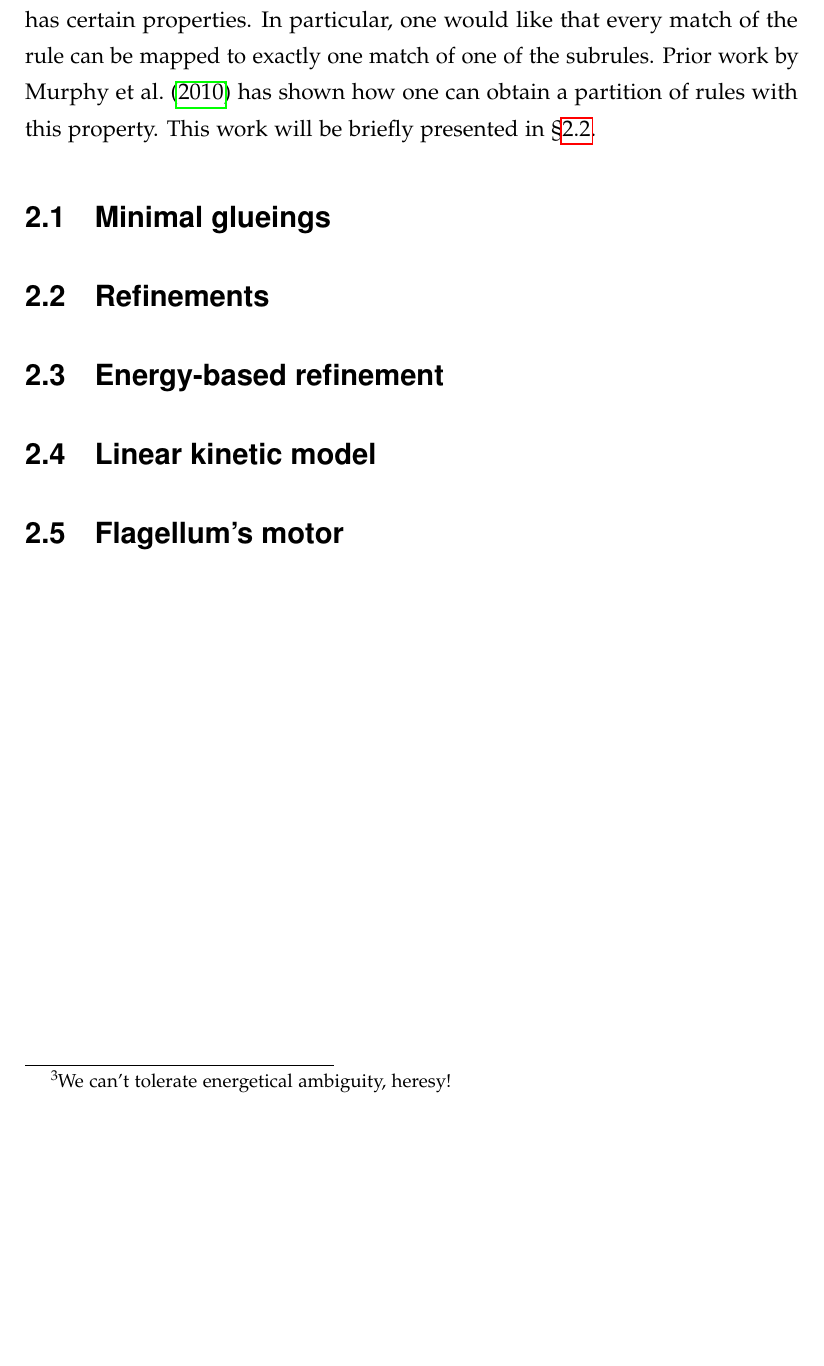
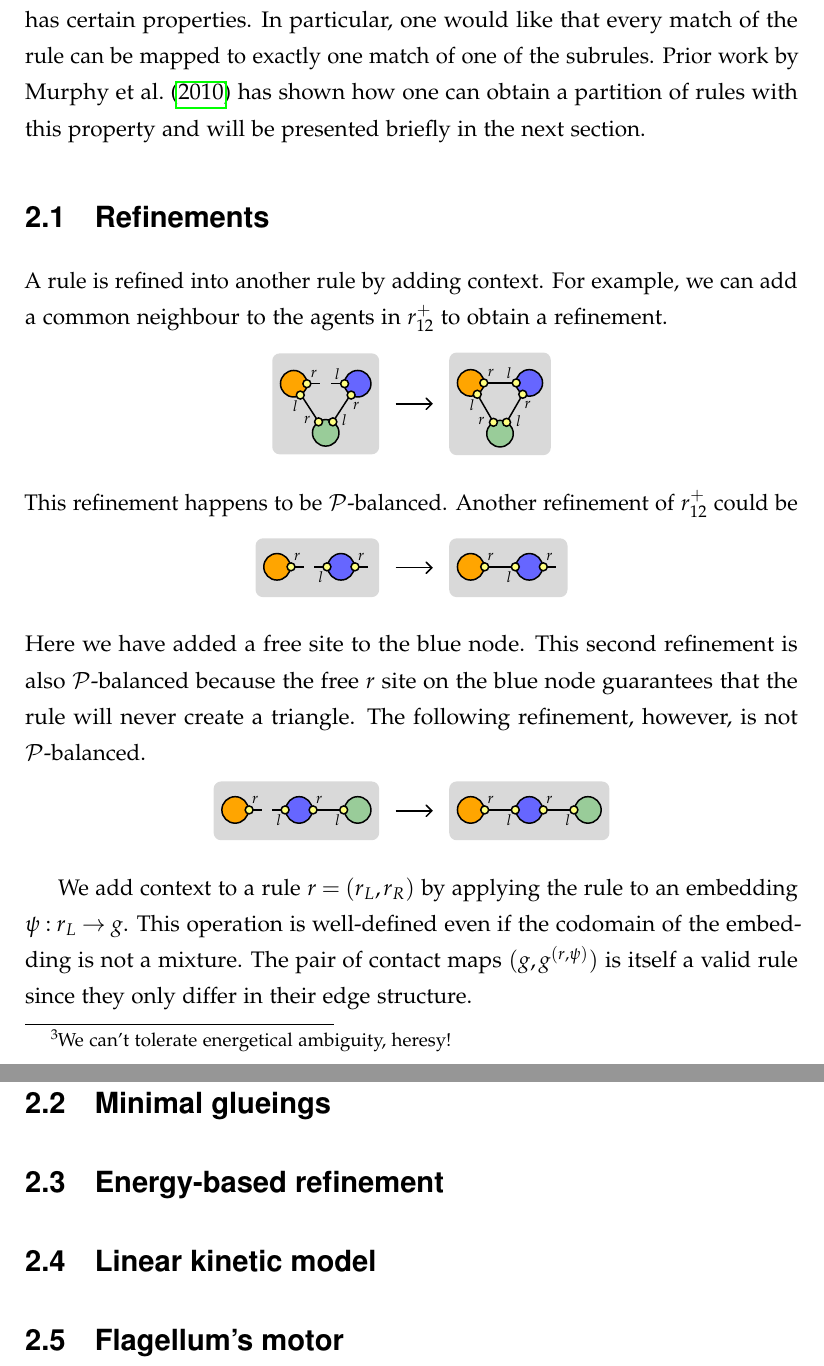
Before and after one commit to rhz/thesis, a LaTeX thesis (thesis.tex, which reads direct.tex): part of page 23 of 30 before the commit and two parts of pages 23 and 24 of 31 after it, the two joined at a grey line, cut so that both start at the same text, the shorter picture padded with empty space. Compiled offline with pdfLaTeX.

Commit message:
three examples of refinements and how to add context to a rule

```diff
--- a/direct.tex
+++ b/direct.tex
@@ -314,12 +305,191 @@ It is important that the partition of the rule
 has certain properties.
 In particular, one would like that every match of the rule
 can be mapped to exactly one match of one of the subrules.
-Prior work by \citet{refinement} has shown how % a simple way by which
-one can obtain a partition of rules with this property.
-This work will be briefly presented in \sct{refinements}.
+Prior work by \citet{refinement} has shown how
+one can obtain a partition of rules with this property
+and will be presented briefly in the next section. % \sct{refinements}.
+
+% For the partitioning of rules
+% we need a guiding principle.
 
 
+\section{Refinements}
+\label{sec:refinements}
 
+A rule is refined into another rule by adding context.
+For example, we can add a common neighbour
+to the agents in $r^+_{12}$ to obtain a refinement.
+\begin{center}
+  \begin{tikzpicture}
+    \node[grphnode,anchor=east] (lhs) at (0,0) {
+      \tikz[ingrphdiag]{
+        \e{0,0}{-56.944:1.1};
+        \e{0:1.2}{-56.944:1.1};
+        \begin{scope}[shift={(0,0)}]
+          \n[n1]{x}{0,0};
+          \e{x}{.5,0};
+          \site{r1}{0:7pt};
+          \site{l1}{-60:7pt};
+          \node at (-86:12pt) {\scriptsize $l$};
+          \node at (26:12pt) {\scriptsize $r$};
+        \end{scope}
+        \begin{scope}[shift={(0:1.2)}]
+          \n[n2]{y}{0,0};
+          \e{y}{-.5,0};
+          \site{r2}{180:7pt};
+          \site{l2}{-120:7pt};
+          \node at (154:12pt) {\scriptsize $l$};
+          \node at (-94:12pt) {\scriptsize $r$};
+        \end{scope}
+        \begin{scope}[shift={(-56.944:1.1)}]
+          \n[n3]{z}{0,0};
+          % angle is 66.111 deg
+          \site{r3}{123.0555:7pt};
+          \site{l3}{56.9445:7pt};
+          \node at (146:12pt) {\scriptsize $r$};
+          \node at (34:12pt) {\scriptsize $l$};
+        \end{scope}
+      }};
+    \path (lhs.east) +(.3,0) edge[rule] +(1,0)
+      +(1.3,0) coordinate (r);
+    \node[grphnode,anchor=west] (rhs) at (r) {
+      \tikz[ingrphdiag]{
+        \e{0,0}{0:1.1};
+        \e{0,0}{-60:1.1};
+        \e{0:1.1}{-60:1.1};
+        \begin{scope}[shift={(0,0)}]
+          \n[n1]{x}{0,0};
+          \site{r1}{0:7pt};
+          \site{l1}{-60:7pt};
+          \node at (-86:12pt) {\scriptsize $l$};
+          \node at (26:12pt) {\scriptsize $r$};
+        \end{scope}
+        \begin{scope}[shift={(0:1.1)}]
+          \n[n2]{y}{0,0};
+          \site{r2}{180:7pt};
+          \site{l2}{-120:7pt};
+          \node at (154:12pt) {\scriptsize $l$};
+          \node at (-94:12pt) {\scriptsize $r$};
+        \end{scope}
+        \begin{scope}[shift={(-60:1.1)}]
+          \n[n3]{z}{0,0};
+          \site{r3}{120:7pt};
+          \site{l3}{60:7pt};
+          \node at (146:12pt) {\scriptsize $r$};
+          \node at (34:12pt) {\scriptsize $l$};
+        \end{scope}
+      }};
+  \end{tikzpicture}
+\end{center}
+This refinement happens to be $\shapes$-balanced.
+Another refinement of $r^+_{12}$ could be
+\begin{center}
+  \begin{tikzpicture}
+    \node[grphnode,anchor=east] (lhs) at (0,0) {
+      \tikz[ingrphdiag]{
+        \begin{scope}[shift={(0,0)}]
+          \n[n1]{x}{0,0};
+          \e{x}{.5,0};
+          \site{rx}{x.east};
+          \node at (26:.42) {\scriptsize $r$};
+        \end{scope}
+        \begin{scope}[shift={(1.2,0)}]
+          \n[n2]{y}{0,0};
+          \e{y}{-.5,0};
+          \e{y}{.5,0};
+          \site{ly}{y.west};
+          \site{ry}{y.east};
+          \node at (206:.42) {\scriptsize $l$};
+          \node at (26:.42) {\scriptsize $r$};
+        \end{scope}
+      }};
+    \path (lhs.east) +(.3,0) edge[rule] +(1,0)
+      +(1.3,0) coordinate (r);
+    \node[grphnode,anchor=west] (rhs) at (r) {
+      \tikz[ingrphdiag]{
+        \e{0,0}{1.1,0};
+        \begin{scope}
+          \n[n1]{x}{0,0};
+          \site{rx}{x.east};
+          \node at (26:.42) {\scriptsize $r$};
+        \end{scope}
+        \begin{scope}[shift={(1.1,0)}]
+          \n[n2]{y}{0,0};
+          \e{y}{-.5,0};
+          \e{y}{.5,0};
+          \site{ly}{y.west};
+          \site{ry}{y.east};
+          \node at (206:.42) {\scriptsize $l$};
+          \node at (26:.42) {\scriptsize $r$};
+        \end{scope}
+      }};
+  \end{tikzpicture}
+\end{center}
+Here we have added a free site to the blue node.
+This second refinement is also $\shapes$-balanced
+because the free $r$ site on the blue node guarantees that
+the rule will never create a triangle.
+The following refinement, however, is not $\shapes$-balanced.
+\begin{center}
+  \begin{tikzpicture}
+    \node[grphnode,anchor=east] (lhs) at (0,0) {
+      \tikz[ingrphdiag]{
+        \begin{scope}[shift={(0,0)}]
+          \n[n1]{x}{0,0};
+          \e{x}{.5,0};
+          \site{rx}{x.east};
+          \node at (26:.42) {\scriptsize $r$};
+        \end{scope}
+        \e{1.2,0}{2.3,0};
+        \begin{scope}[shift={(1.2,0)}]
+          \n[n2]{y}{0,0};
+          \e{y}{-.5,0};
+          \site{ly}{y.west};
+          \site{ry}{y.east};
+          \node at (206:.42) {\scriptsize $l$};
+          \node at (26:.42) {\scriptsize $r$};
+        \end{scope}
+        \begin{scope}[shift={(2.3,0)}]
+          \n[n3]{z}{0,0};
+          \site{lz}{z.west};
+          \node at (206:.42) {\scriptsize $l$};
+        \end{scope}
+      }};
+    \path (lhs.east) +(.3,0) edge[rule] +(1,0)
+      +(1.3,0) coordinate (r);
+    \node[grphnode,anchor=west] (rhs) at (r) {
+      \tikz[ingrphdiag]{
+        \e{0,0}{2.2,0};
+        \begin{scope}[shift={(0,0)}]
+          \n[n1]{x}{0,0};
+          \site{rx}{x.east};
+          \node at (26:.42) {\scriptsize $r$};
+        \end{scope}
+        \begin{scope}[shift={(1.1,0)}]
+          \n[n2]{y}{0,0};
+          \site{ly}{y.west};
+          \site{ry}{y.east};
+          \node at (206:.42) {\scriptsize $l$};
+          \node at (26:.42) {\scriptsize $r$};
+        \end{scope}
+        \begin{scope}[shift={(2.2,0)}]
+          \n[n3]{z}{0,0};
+          \site{lz}{z.west};
+          \node at (206:.42) {\scriptsize $l$};
+        \end{scope}
+      }};
+  \end{tikzpicture}
+\end{center}
+
+We add context to a rule $r = \tuple{r_L,r_R}$
+by applying the rule to an embedding $\psi: r_L \to g$.
+This operation is well-defined
+even if the codomain of the embedding is not a mixture.
+% The result of the rewrite $g^{(r,\psi)}$
+The pair of contact maps $(g,g^{(r,\psi)})$
+% with $g^{(r,\psi)}$ the result of the rewrite
+is itself a valid rule
+since they only differ in their edge structure.
 
 
 
@@ -329,10 +499,6 @@ This work will be briefly presented in \sct{refinements}.
 
 \section{Minimal glueings}
 \label{sec:mg}
-
-
-\section{Refinements} % and growth policies
-\label{sec:refinements}
 
 
 \section{Energy-based refinement}
```
Also changed, not shown: direct.tex (9 more changed lines).
